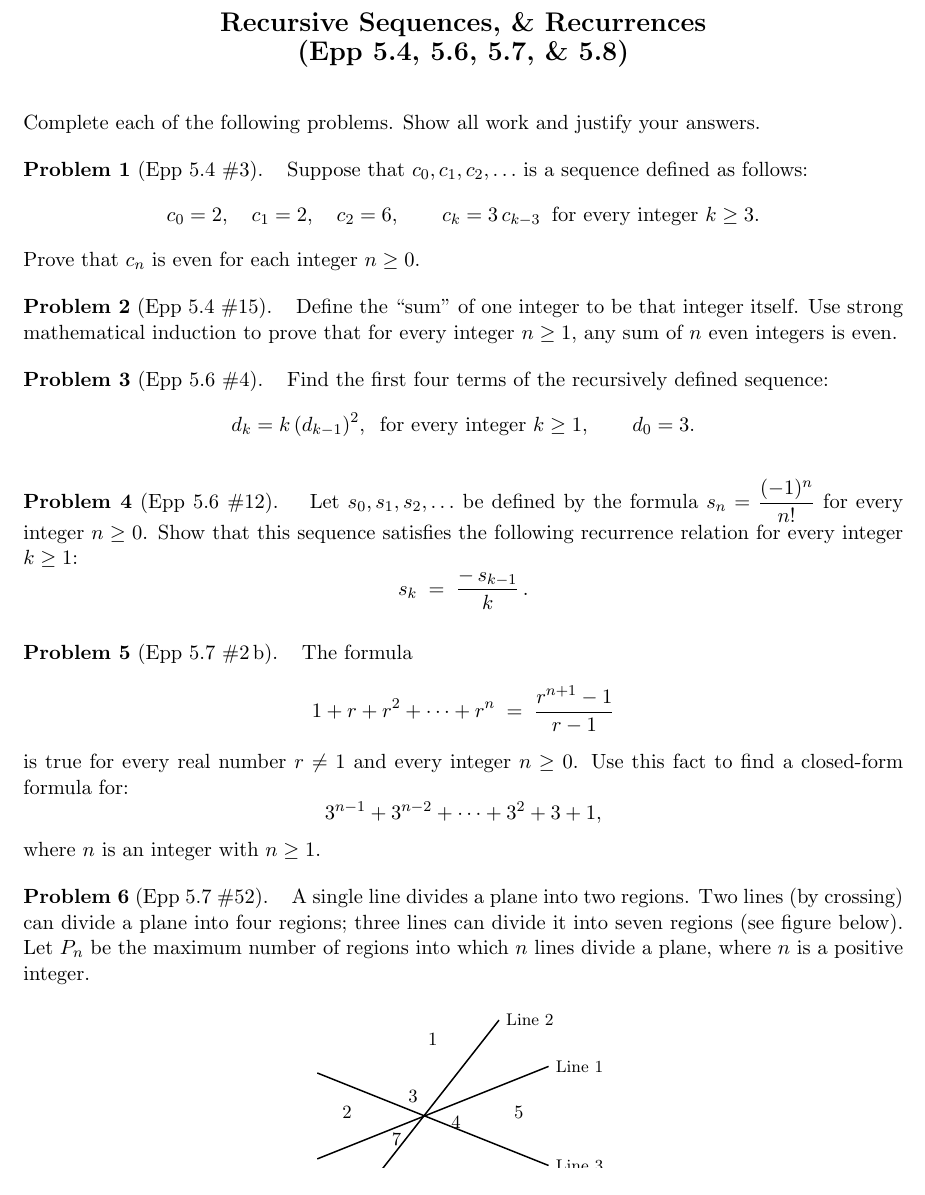
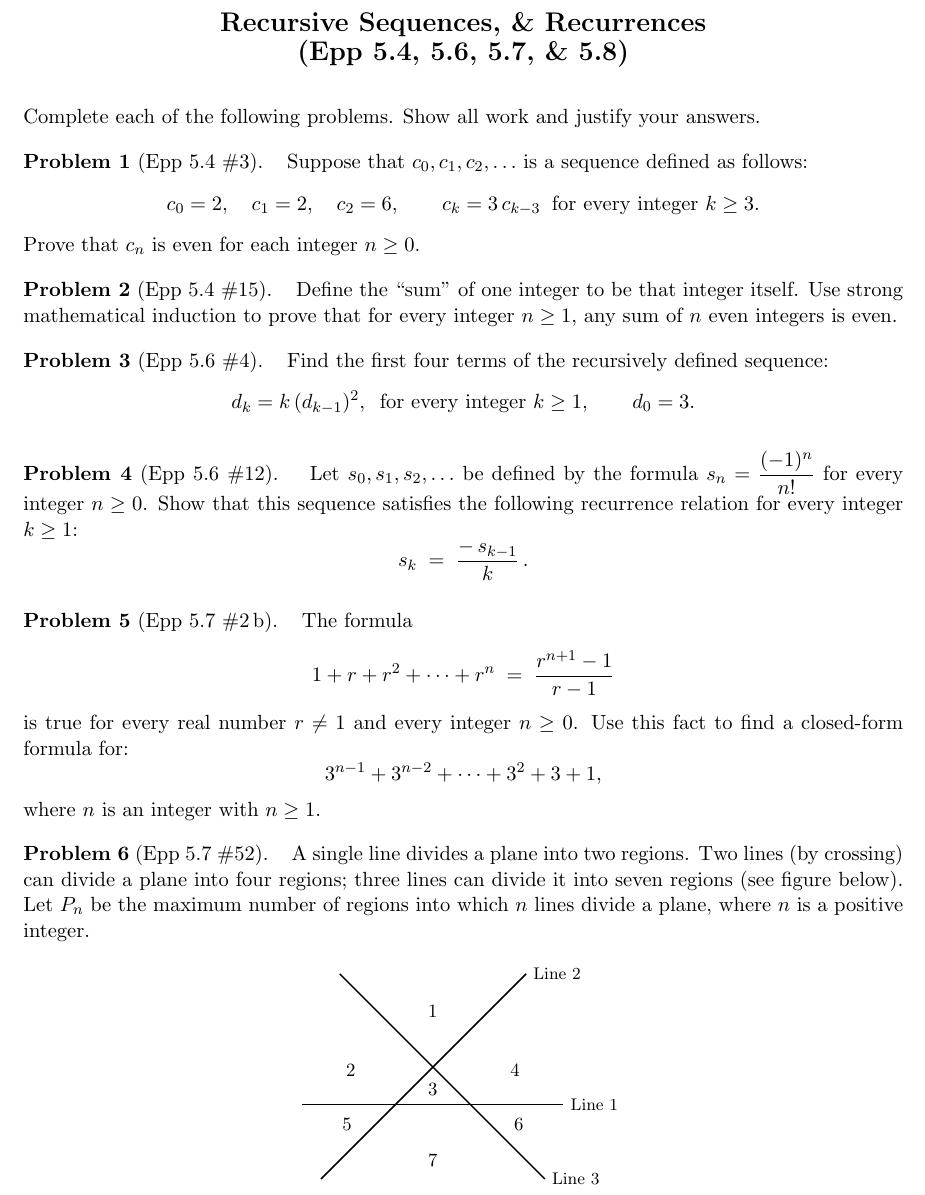
Before and after one commit to clarissalittler/discrete-math, a LaTeX problem sheet (cs250/assignments/cs250_assignment9.tex): part of page 1 of 2, cut so that both start at the same text. Compiled offline with pdfLaTeX.

Commit message:
fixing up ocr/transcription errors in assignments

```diff
--- a/cs250/assignments/cs250_assignment9.tex
+++ b/cs250/assignments/cs250_assignment9.tex
@@ -90,23 +90,23 @@ Let $P_n$ be the maximum number of regions into which $n$
 lines divide a plane, where $n$ is a positive integer.
 
 \begin{center}
-\begin{tikzpicture}[scale=0.62]
-  % three lines in general position
-  \draw[thick] (-3.5,-1.4) -- (3.5,1.4);   % Line 1
-  \draw[thick] (-2,-2.3) -- (2,2.8);        % Line 2
-  \draw[thick] (-3.5,1.2) -- (3.5,-1.6);    % Line 3
-  % region labels
-  \node at (0,2.2) {\small 1};
-  \node at (-2.6,0) {\small 2};
-  \node at (-0.6,0.5) {\small 3};
-  \node at (0.7,-0.3) {\small 4};
-  \node at (2.6,0) {\small 5};
-  \node at (0,-2) {\small 6};
-  \node at (-1.1,-0.8) {\small 7};
-  % labels
-  \node[right] at (3.5,1.4) {\footnotesize Line 1};
-  \node[right] at (2,2.8) {\footnotesize Line 2};
-  \node[right] at (3.5,-1.6) {\footnotesize Line 3};
+\begin{tikzpicture}[scale=0.7]
+  % three lines in general position, well-separated intersections
+  \draw[thick] (-3.5, 0)    -- (3.5, 0);     % Line 1: y = 0
+  \draw[thick] (-3,-2)      -- (2.5, 3.5);   % Line 2: y = x + 1
+  \draw[thick] (-2.5, 3.5)  -- (3,-2);       % Line 3: y = -x + 1
+  % region labels (one per region; central triangle is region 3)
+  \node at (0, 2.5)    {\small 1};   % top: above all three
+  \node at (-2.2, 0.9) {\small 2};   % upper-left wedge
+  \node at (0, 0.4)    {\small 3};   % central triangle
+  \node at (2.2, 0.9)  {\small 4};   % upper-right wedge
+  \node at (-2.3, -0.55) {\small 5}; % lower-left wedge
+  \node at (2.3, -0.55)  {\small 6}; % lower-right wedge
+  \node at (0, -1.5)   {\small 7};   % bottom: below all three
+  % line labels
+  \node[right] at (3.5, 0)   {\footnotesize Line 1};
+  \node[right] at (2.5, 3.5) {\footnotesize Line 2};
+  \node[right] at (3, -2)    {\footnotesize Line 3};
 \end{tikzpicture}
 \end{center}
 
```
Also changed, not shown: cs250/assignments/cs250_assignment3.tex (+1 -1 lines), cs250/assignments/cs250_assignment4.tex (+0 -4 lines), cs250/assignments/cs250_assignment5.tex (+2 -2 lines), cs250/assignments/cs250_assignment8.tex (+2 -6 lines), cs250/assignments/cs250_assignment1.pdf, cs250/assignments/cs250_assignment2.pdf, cs250/assignments/cs250_assignment3.pdf, cs250/assignments/cs250_assignment4.pdf, cs250/assignments/cs250_assignment5.pdf, cs250/assignments/cs250_assignment6.pdf, cs250/assignments/cs250_assignment7.pdf, cs250/assignments/cs250_assignment8.pdf, cs250/assignments/cs250_assignment9.pdf.
